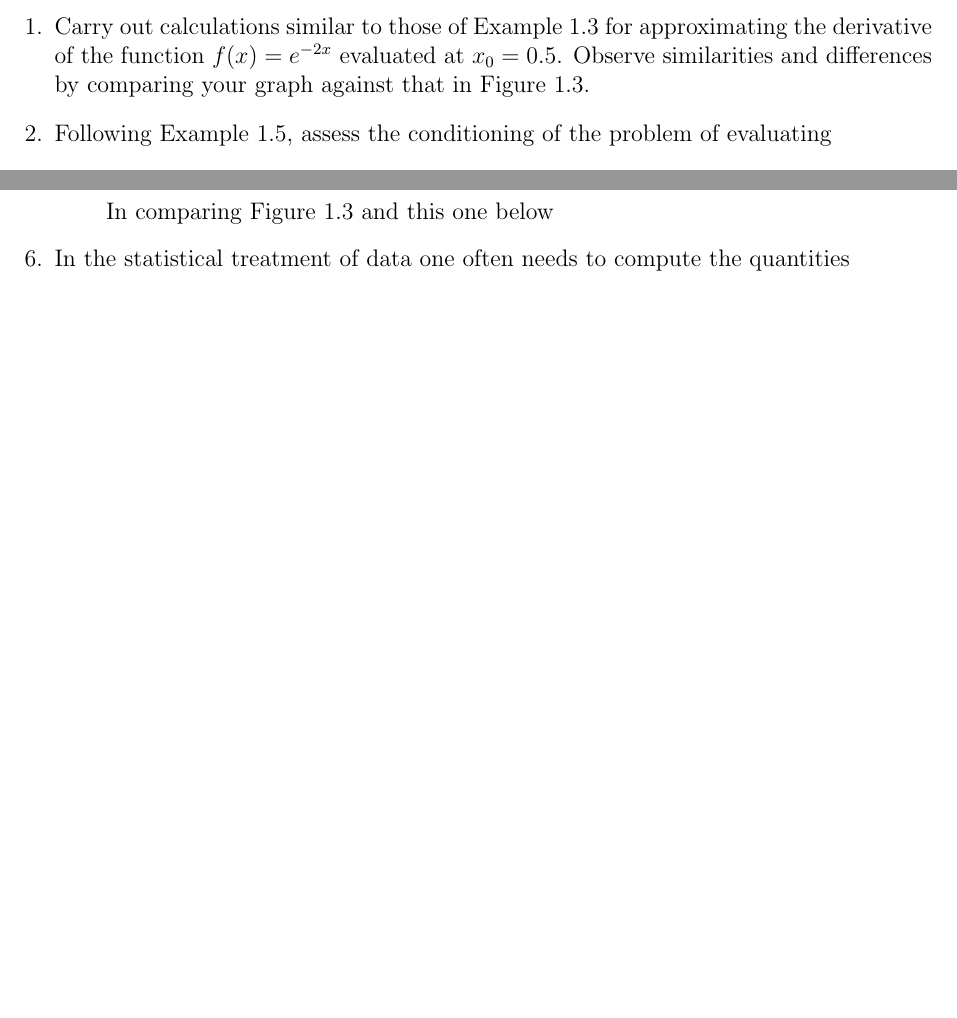
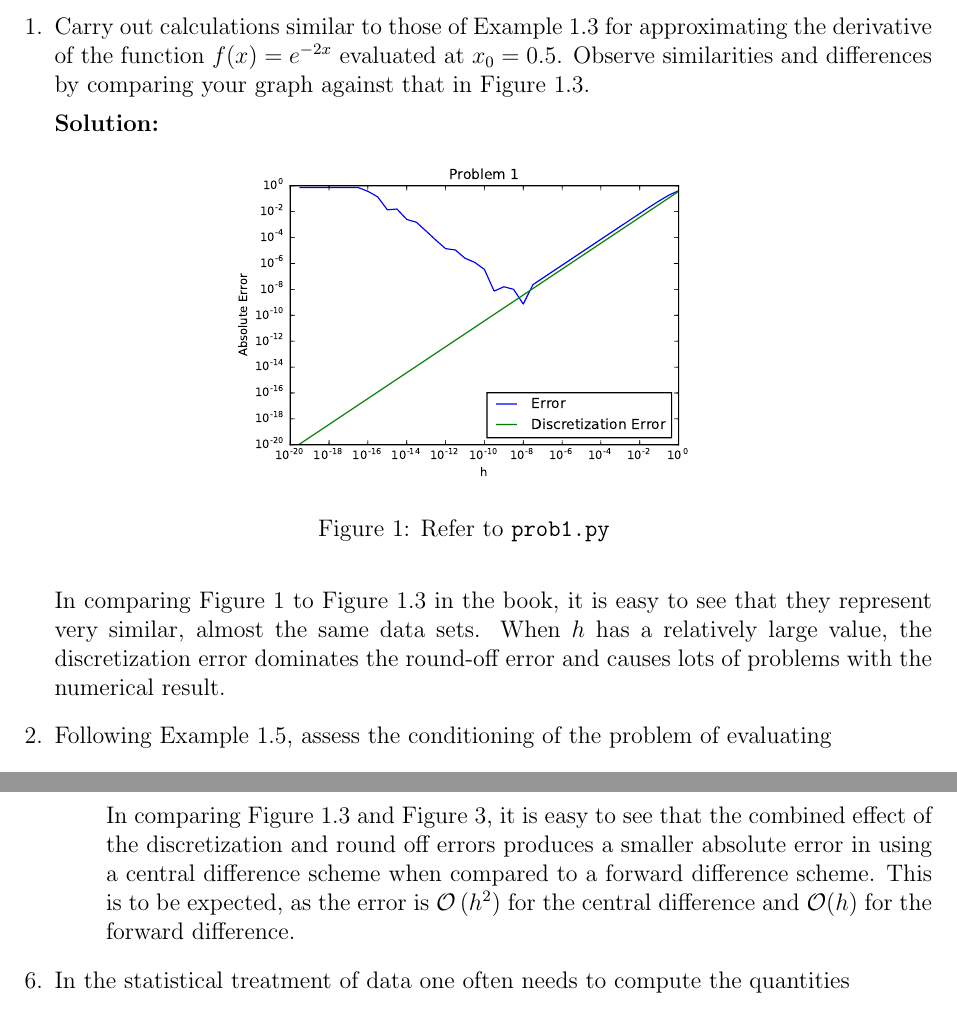
Before and after one commit to cmertin/Fall2016, a LaTeX problem sheet (CS6210-SciComp1/hw1/hw1.tex): two parts of pages 1 and 5 of 6 before the commit and two parts of pages 1 and 7 of 7 after it, joined at a grey line, cut so that both start at the same text, the shorter picture padded with empty space. Compiled offline with pdfLaTeX.

Commit message:
Finished problems 1, 2, 3, 4, most of 5, 6

```diff
--- a/CS6210-SciComp1/hw1/hw1.tex
+++ b/CS6210-SciComp1/hw1/hw1.tex
@@ -2,6 +2,8 @@
 
 \usepackage[margin=1in]{geometry}
 \usepackage{amsmath,amsthm,amssymb}
+\usepackage{float}
+\usepackage{graphicx}
 
 \newcommand{\N}{\mathbb{N}}
 \newcommand{\Z}{\mathbb{Z}}
@@ -35,6 +37,20 @@
 \item Carry out calculations similar to those of Example 1.3 for approximating
 the derivative of the function $f(x)=e^{-2x}$ evaluated at $x_{0}=0.5$. Observe
 similarities and differences by comparing your graph against that in Figure 1.3.
+
+{\bf Solution:}
+
+\begin{figure}[H]
+  \centering
+  \includegraphics[width=.5\textwidth]{./hw1_prob1.pdf}
+  \caption{Refer to {\tt prob1.py}}
+  \label{fig:prob1}
+\end{figure}
+
+In comparing Figure~\ref{fig:prob1} to Figure 1.3 in the book, it is easy to see
+that they represent very similar, almost the same data sets. When $h$ has a relatively
+large value, the discretization error dominates the round-off error and causes lots
+of problems with the numerical result.
 
 %%%%%% Problem 2 %%%%%%
 \item Following Example 1.5, assess the conditioning of the problem of evaluating
@@ -257,4 +289,3 @@ of your results.
 
 {\bf Solution:}
 
-In comparing Figure 1.3 and this one below
@@ -261,3 +296,11 @@ In comparing Figure 1.3 and this one below
+  \label{fig:prob5}
+\end{figure}
+
+In comparing Figure 1.3 and Figure \ref{fig:prob5}, it is easy to see that the
+combined effect of the discretization and round off errors produces a smaller
+absolute error in using a central difference scheme when compared to a forward
+difference scheme. This is to be expected, as the error is $\mathcal{O}\left(h^{2}\right)$
+for the central difference and $\mathcal{O}(h)$ for the forward difference.
 \end{enumerate}
 
 %%%%%% Problem 6 %%%%%%
```
Also changed, not shown: CS6210-SciComp1/hw1/hw1.pdf, CS6210-SciComp1/hw1/hw1_prob1.pdf (added), CS6210-SciComp1/hw1/hw1_prob3.pdf (added), CS6210-SciComp1/hw1/hw1_prob5.pdf (added), CS6210-SciComp1/hw1/hw1.tex (20 more changed lines), 7 other files.
